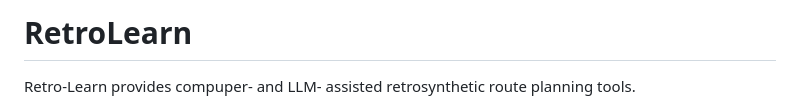
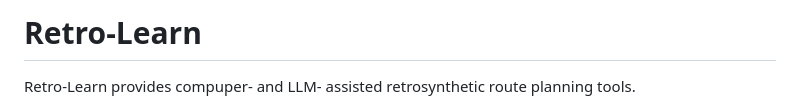
Before and after one commit to xiaolixl/Retro-Learn, a Markdown page: README.md, the part around the change. Drawn GitHub-style.

Commit message:
Rename project to 'Retro-Learn'
Updated project name from 'RetroLearn' to 'Retro-Learn' in README.

```diff
--- a/README.md
+++ b/README.md
@@ -1,4 +1,4 @@
-# RetroLearn
+# Retro-Learn
 
 Retro-Learn provides compuper- and LLM- assisted retrosynthetic route planning tools.
 - `SimpRetro4Learn` provides template-based retrosynthesis engine, whose reaction templates are customized for university-level organic chemistry and educational use.
```
